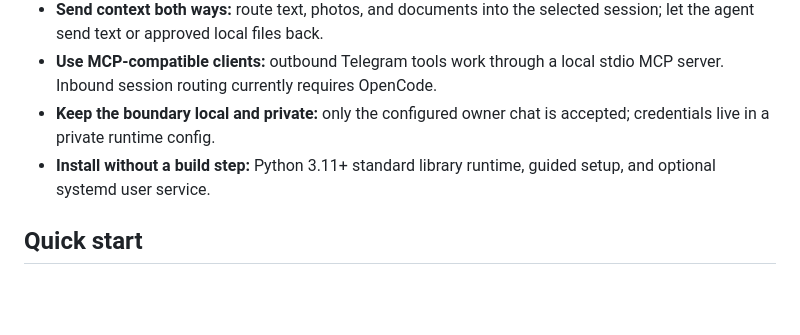
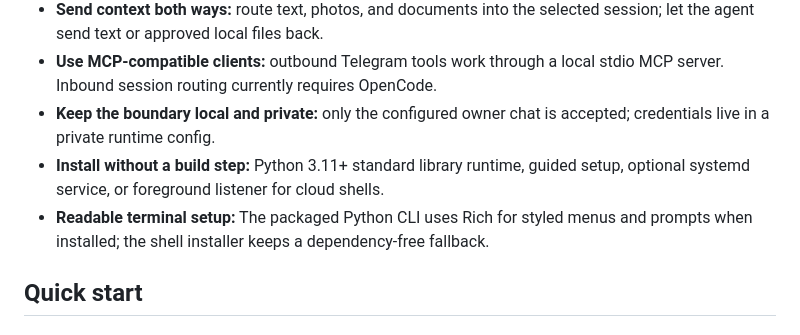
Before and after one commit to Aetherdz/telecode, a Markdown page: README.md, the part around one of its changes. Drawn GitHub-style; blank space fills up the shorter version.

```diff
--- a/README.md
+++ b/README.md
@@ -37,7 +54,8 @@ It is a deliberately narrow bridge: **no public web endpoint, no shell exposed t
 - **Send context both ways:** route text, photos, and documents into the selected session; let the agent send text or approved local files back.
 - **Use MCP-compatible clients:** outbound Telegram tools work through a local stdio MCP server. Inbound session routing currently requires OpenCode.
 - **Keep the boundary local and private:** only the configured owner chat is accepted; credentials live in a private runtime config.
-- **Install without a build step:** Python 3.11+ standard library runtime, guided setup, and optional systemd user service.
+- **Install without a build step:** Python 3.11+ standard library runtime, guided setup, optional systemd service, or foreground listener for cloud shells.
+- **Readable terminal setup:** The packaged Python CLI uses Rich for styled menus and prompts when installed; the shell installer keeps a dependency-free fallback.
 
 ## Quick start
 
```
Also changed, not shown: other parts of README.md (+25 -2 lines), docs/screenshots/telecode-desktop.png (added), docs/screenshots/telecode-mobile.png (added).
